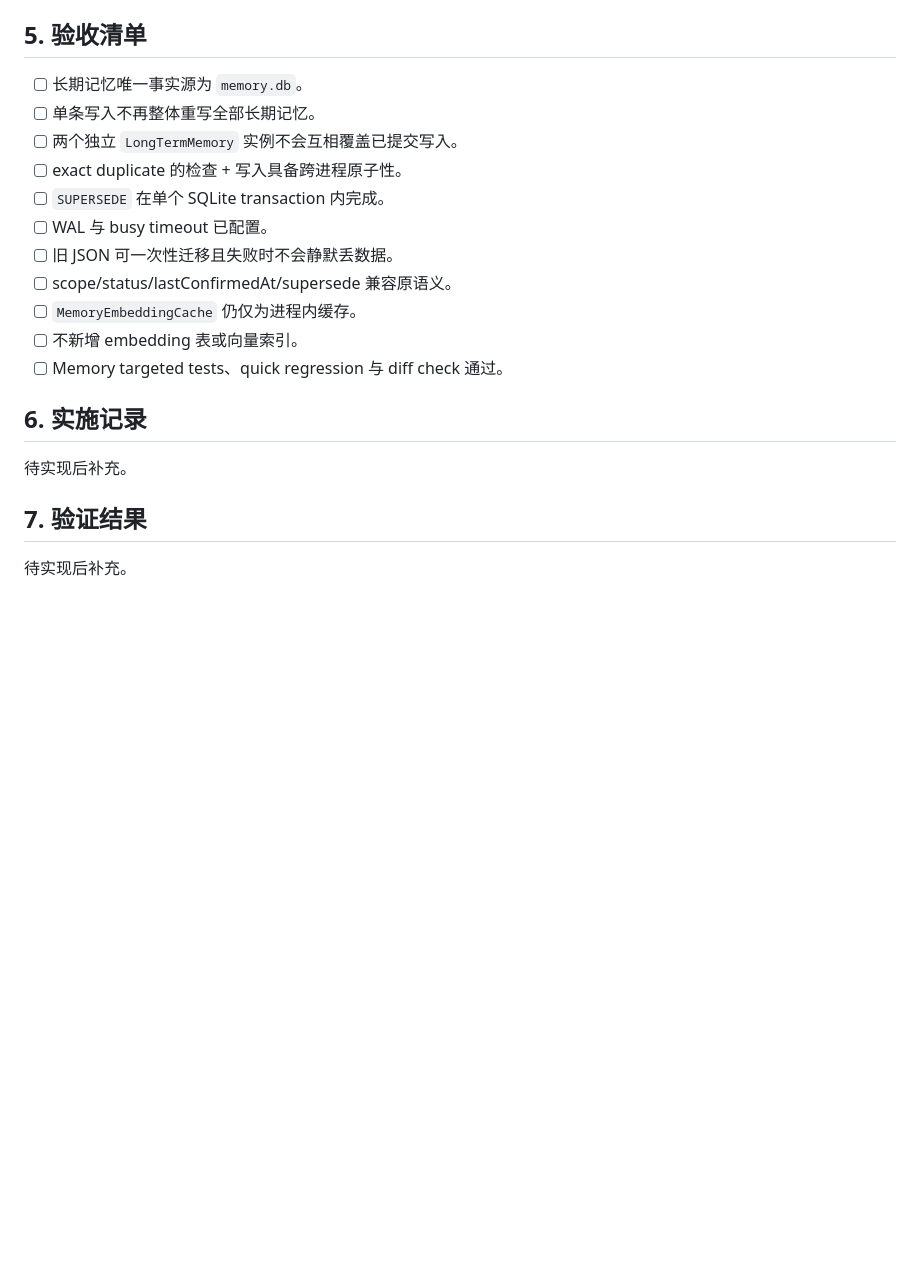
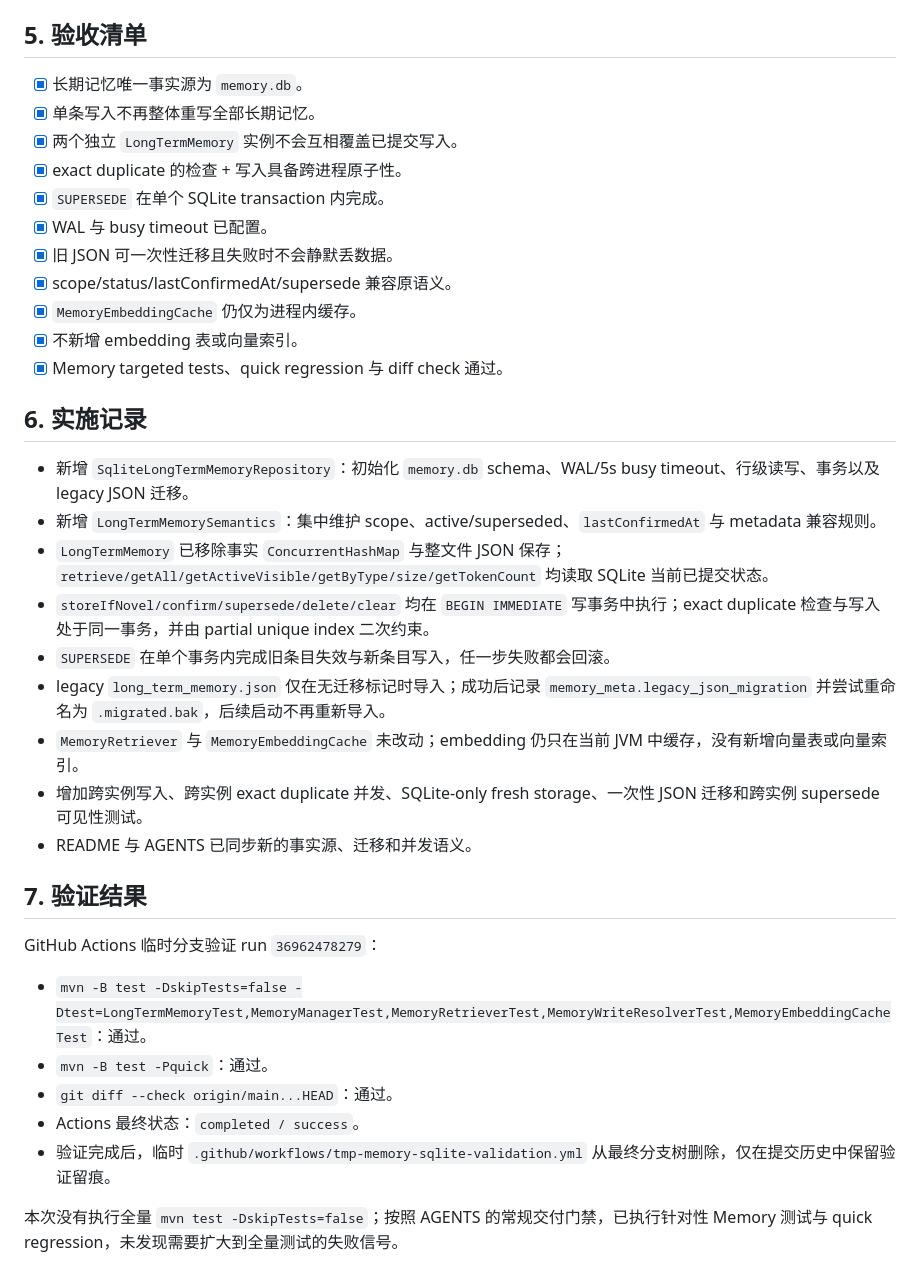
Before and after one commit to zgjdev/Code-Agent, a Markdown page: docs/dev/34-long-term-memory-sqlite-persistence.md, the part around the change. Drawn GitHub-style; blank space fills up the shorter version.

Commit message:
docs: record SQLite memory implementation validation

```diff
--- a/docs/dev/34-long-term-memory-sqlite-persistence.md
+++ b/docs/dev/34-long-term-memory-sqlite-persistence.md
@@ -263,22 +263,38 @@ embedding 仍是可重建派生数据，不属于本次事实源迁移。
 
 ## 5. 验收清单
 
-- [ ] 长期记忆唯一事实源为 `memory.db`。
-- [ ] 单条写入不再整体重写全部长期记忆。
-- [ ] 两个独立 `LongTermMemory` 实例不会互相覆盖已提交写入。
-- [ ] exact duplicate 的检查 + 写入具备跨进程原子性。
-- [ ] `SUPERSEDE` 在单个 SQLite transaction 内完成。
-- [ ] WAL 与 busy timeout 已配置。
-- [ ] 旧 JSON 可一次性迁移且失败时不会静默丢数据。
-- [ ] scope/status/lastConfirmedAt/supersede 兼容原语义。
-- [ ] `MemoryEmbeddingCache` 仍仅为进程内缓存。
-- [ ] 不新增 embedding 表或向量索引。
-- [ ] Memory targeted tests、quick regression 与 diff check 通过。
+- [x] 长期记忆唯一事实源为 `memory.db`。
+- [x] 单条写入不再整体重写全部长期记忆。
+- [x] 两个独立 `LongTermMemory` 实例不会互相覆盖已提交写入。
+- [x] exact duplicate 的检查 + 写入具备跨进程原子性。
+- [x] `SUPERSEDE` 在单个 SQLite transaction 内完成。
+- [x] WAL 与 busy timeout 已配置。
+- [x] 旧 JSON 可一次性迁移且失败时不会静默丢数据。
+- [x] scope/status/lastConfirmedAt/supersede 兼容原语义。
+- [x] `MemoryEmbeddingCache` 仍仅为进程内缓存。
+- [x] 不新增 embedding 表或向量索引。
+- [x] Memory targeted tests、quick regression 与 diff check 通过。
 
 ## 6. 实施记录
 
-待实现后补充。
+- 新增 `SqliteLongTermMemoryRepository`：初始化 `memory.db` schema、WAL/5s busy timeout、行级读写、事务以及 legacy JSON 迁移。
+- 新增 `LongTermMemorySemantics`：集中维护 scope、active/superseded、`lastConfirmedAt` 与 metadata 兼容规则。
+- `LongTermMemory` 已移除事实 `ConcurrentHashMap` 与整文件 JSON 保存；`retrieve/getAll/getActiveVisible/getByType/size/getTokenCount` 均读取 SQLite 当前已提交状态。
+- `storeIfNovel/confirm/supersede/delete/clear` 均在 `BEGIN IMMEDIATE` 写事务中执行；exact duplicate 检查与写入处于同一事务，并由 partial unique index 二次约束。
+- `SUPERSEDE` 在单个事务内完成旧条目失效与新条目写入，任一步失败都会回滚。
+- legacy `long_term_memory.json` 仅在无迁移标记时导入；成功后记录 `memory_meta.legacy_json_migration` 并尝试重命名为 `.migrated.bak`，后续启动不再重新导入。
+- `MemoryRetriever` 与 `MemoryEmbeddingCache` 未改动；embedding 仍只在当前 JVM 中缓存，没有新增向量表或向量索引。
+- 增加跨实例写入、跨实例 exact duplicate 并发、SQLite-only fresh storage、一次性 JSON 迁移和跨实例 supersede 可见性测试。
+- README 与 AGENTS 已同步新的事实源、迁移和并发语义。
 
 ## 7. 验证结果
 
-待实现后补充。
+GitHub Actions 临时分支验证 run `36962478279`：
+
+- `mvn -B test -DskipTests=false -Dtest=LongTermMemoryTest,MemoryManagerTest,MemoryRetrieverTest,MemoryWriteResolverTest,MemoryEmbeddingCacheTest`：通过。
+- `mvn -B test -Pquick`：通过。
+- `git diff --check origin/main...HEAD`：通过。
+- Actions 最终状态：`completed / success`。
+- 验证完成后，临时 `.github/workflows/tmp-memory-sqlite-validation.yml` 从最终分支树删除，仅在提交历史中保留验证留痕。
+
+本次没有执行全量 `mvn test -DskipTests=false`；按照 AGENTS 的常规交付门禁，已执行针对性 Memory 测试与 quick regression，未发现需要扩大到全量测试的失败信号。
```
